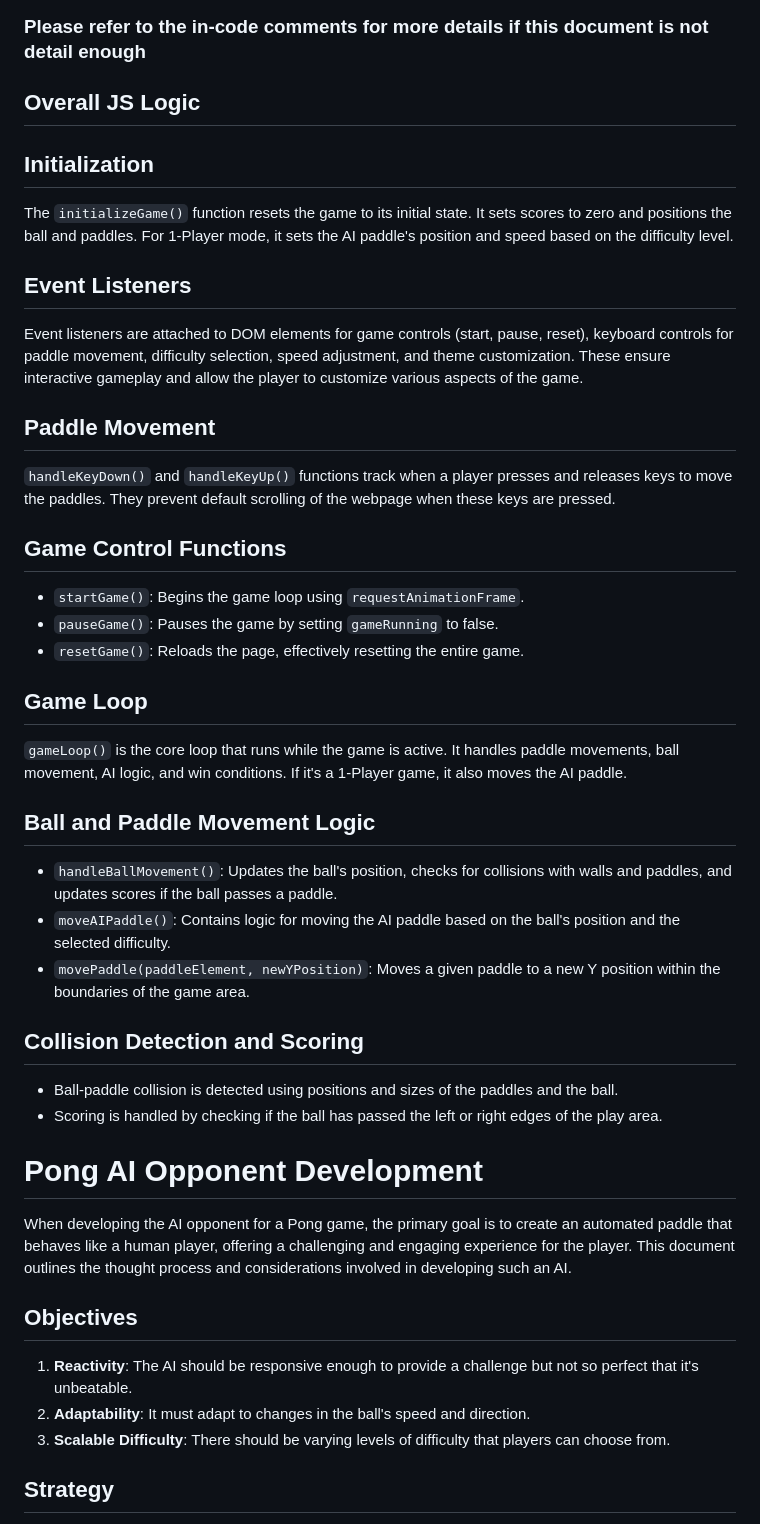
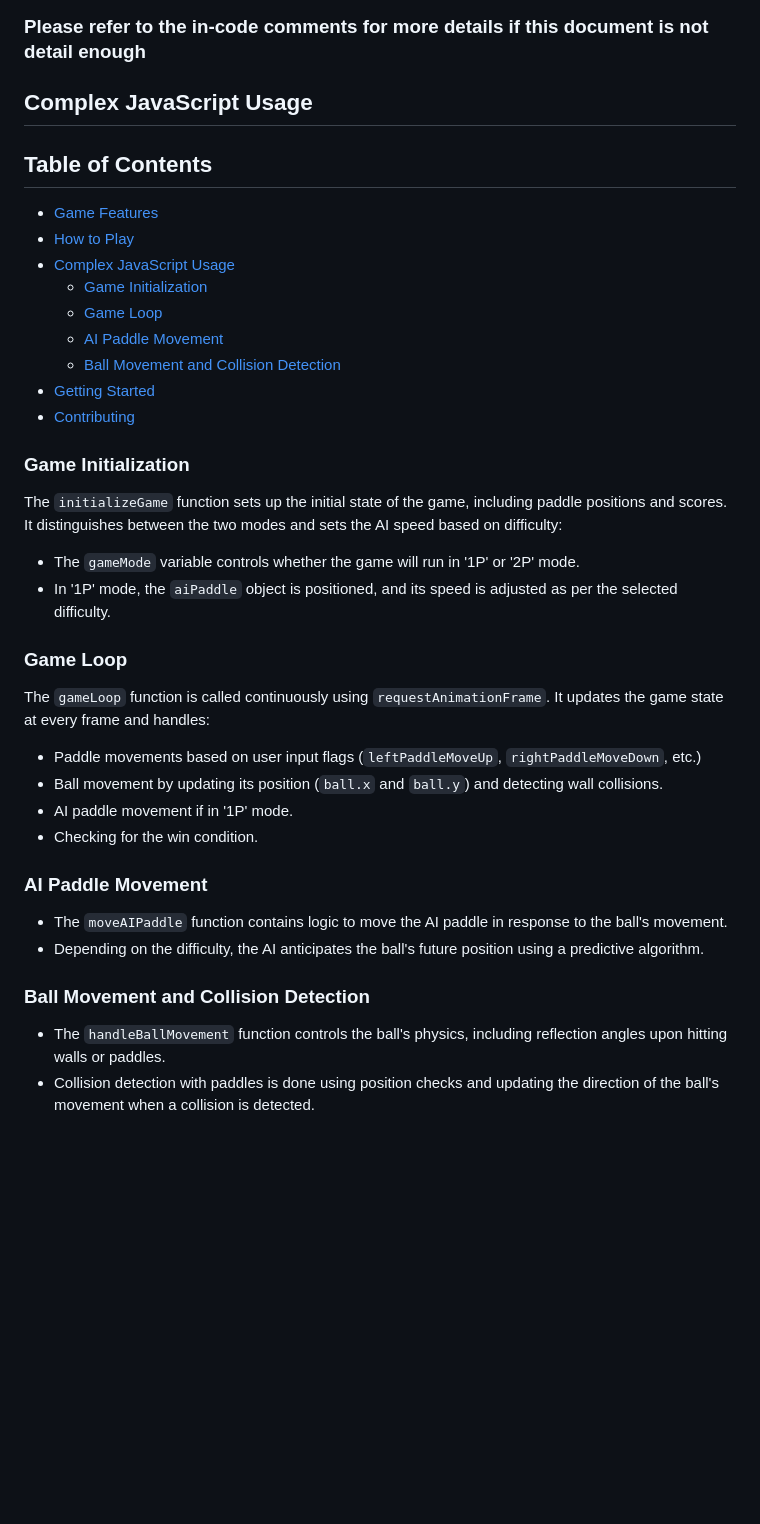
Before and after one commit to kaden175ck/pong, a Markdown page: explanation.md, the part around the change printed below. Drawn GitHub-style; blank space fills up the shorter version.

Commit message:
explan update

```diff
--- a/explanation.md
+++ b/explanation.md
@@ -3,51 +3,51 @@
 ### Note
 ### Please refer to the in-code comments for more details if this document is not detail enough
 
-## Overall JS Logic
+## Complex JavaScript Usage
 
-## Initialization
+## Table of Contents
 
-The `initializeGame()` function resets the game to its initial state. It sets scores to zero and positions the ball and paddles. For 1-Player mode, it sets the AI paddle's position and speed based on the difficulty level.
+- [Game Features](#game-features)
+- [How to Play](#how-to-play)
+- [Complex JavaScript Usage](#complex-javascript-usage)
+  - [Game Initialization](#game-initialization)
+  - [Game Loop](#game-loop)
+  - [AI Paddle Movement](#ai-paddle-movement)
+  - [Ball Movement and Collision Detection](#ball-movement-and-collision-detection)
+- [Getting Started](#getting-started)
+- [Contributing](#contributing)
 
-## Event Listeners
+### Game Initialization
 
-Event listeners are attached to DOM elements for game controls (start, pause, reset), keyboard controls for paddle movement, difficulty selection, speed adjustment, and theme customization. These ensure interactive gameplay and allow the player to customize various aspects of the game.
+The `initializeGame` function sets up the initial state of the game, including paddle positions and scores. It distinguishes between the two modes and sets the AI speed based on difficulty:
 
-## Paddle Movement
+- The `gameMode` variable controls whether the game will run in '1P' or '2P' mode.
+- In '1P' mode, the `aiPaddle` object is positioned, and its speed is adjusted as per the selected difficulty.
 
-`handleKeyDown()` and `handleKeyUp()` functions track when a player presses and releases keys to move the paddles. They prevent default scrolling of the webpage when these keys are pressed.
+### Game Loop
 
-## Game Control Functions
+The `gameLoop` function is called continuously using `requestAnimationFrame`. It updates the game state at every frame and handles:
 
-- `startGame()`: Begins the game loop using `requestAnimationFrame`.
-- `pauseGame()`: Pauses the game by setting `gameRunning` to false.
-- `resetGame()`: Reloads the page, effectively resetting the entire game.
+- Paddle movements based on user input flags (`leftPaddleMoveUp`, `rightPaddleMoveDown`, etc.)
+- Ball movement by updating its position (`ball.x` and `ball.y`) and detecting wall collisions.
+- AI paddle movement if in '1P' mode.
+- Checking for the win condition.
 
-## Game Loop
+### AI Paddle Movement
 
-`gameLoop()` is the core loop that runs while the game is active. It handles paddle movements, ball movement, AI logic, and win conditions. If it's a 1-Player game, it also moves the AI paddle.
+- The `moveAIPaddle` function contains logic to move the AI paddle in response to the ball's movement.
+- Depending on the difficulty, the AI anticipates the ball's future position using a predictive algorithm.
 
-## Ball and Paddle Movement Logic
+### Ball Movement and Collision Detection
 
-- `handleBallMovement()`: Updates the ball's position, checks for collisions with walls and paddles, and updates scores if the ball passes a paddle.
-- `moveAIPaddle()`: Contains logic for moving the AI paddle based on the ball's position and the selected difficulty.
-- `movePaddle(paddleElement, newYPosition)`: Moves a given paddle to a new Y position within the boundaries of the game area.
+- The `handleBallMovement` function controls the ball's physics, including reflection angles upon hitting walls or paddles.
+- Collision detection with paddles is done using position checks and updating the direction of the ball's movement when a collision is detected.
 
 
-## Collision Detection and Scoring
 
-- Ball-paddle collision is detected using positions and sizes of the paddles and the ball.
-- Scoring is handled by checking if the ball has passed the left or right edges of the play area.
 
-# Pong AI Opponent Development
 
-When developing the AI opponent for a Pong game, the primary goal is to create an automated paddle that behaves like a human player, offering a challenging and engaging experience for the player. This document outlines the thought process and considerations involved in developing such an AI.
 
-## Objectives
 
-1. **Reactivity**: The AI should be responsive enough to provide a challenge but not so perfect that it's unbeatable.
-2. **Adaptability**: It must adapt to changes in the ball's speed and direction.
-3. **Scalable Difficulty**: There should be varying levels of difficulty that players can choose from.
 
-## Strategy
 
```
Also changed, not shown: other parts of explanation.md (+0 -44 lines).
